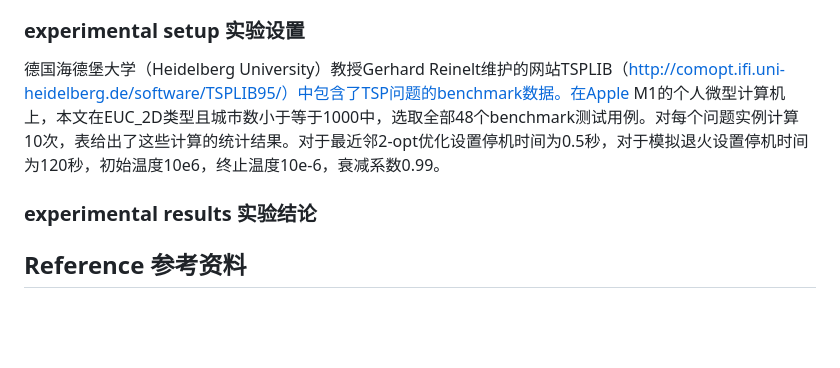
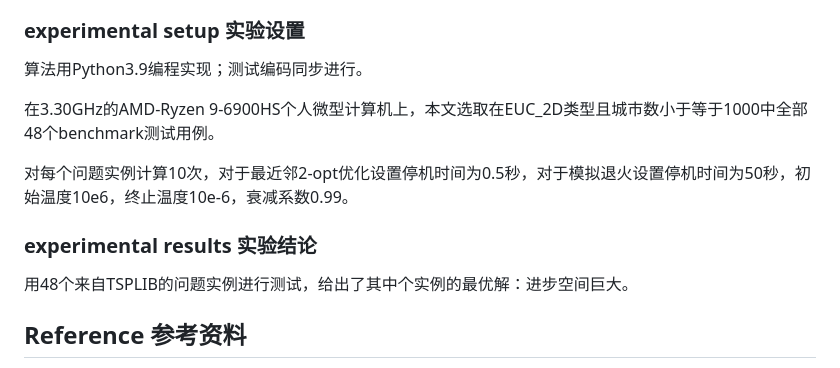
Before and after one commit to DURUII/Homework-Algorithm-TSPLIB95, a Markdown page: README.md, the part around the change. Drawn GitHub-style; blank space fills up the shorter version.

```diff
--- a/README.md
+++ b/README.md
@@ -157,10 +157,15 @@ gzip -d *.gz
 
 ### experimental setup 实验设置
 
-德国海德堡大学（Heidelberg University）教授Gerhard Reinelt维护的网站TSPLIB（http://comopt.ifi.uni-heidelberg.de/software/TSPLIB95/）中包含了TSP问题的benchmark数据。在Apple M1的个人微型计算机上，本文在EUC_2D类型且城市数小于等于1000中，选取全部48个benchmark测试用例。对每个问题实例计算10次，表给出了这些计算的统计结果。对于最近邻2-opt优化设置停机时间为0.5秒，对于模拟退火设置停机时间为120秒，初始温度10e6，终止温度10e-6，衰减系数0.99。
+算法用Python3.9编程实现；测试编码同步进行。
+
+在3.30GHz的AMD-Ryzen 9-6900HS个人微型计算机上，本文选取在EUC_2D类型且城市数小于等于1000中全部48个benchmark测试用例。
+
+对每个问题实例计算10次，对于最近邻2-opt优化设置停机时间为0.5秒，对于模拟退火设置停机时间为50秒，初始温度10e6，终止温度10e-6，衰减系数0.99。
 
 ### experimental results 实验结论
 
+用48个来自TSPLIB的问题实例进行测试，给出了其中个实例的最优解：进步空间巨大。
 
 
 ## Reference 参考资料
```
